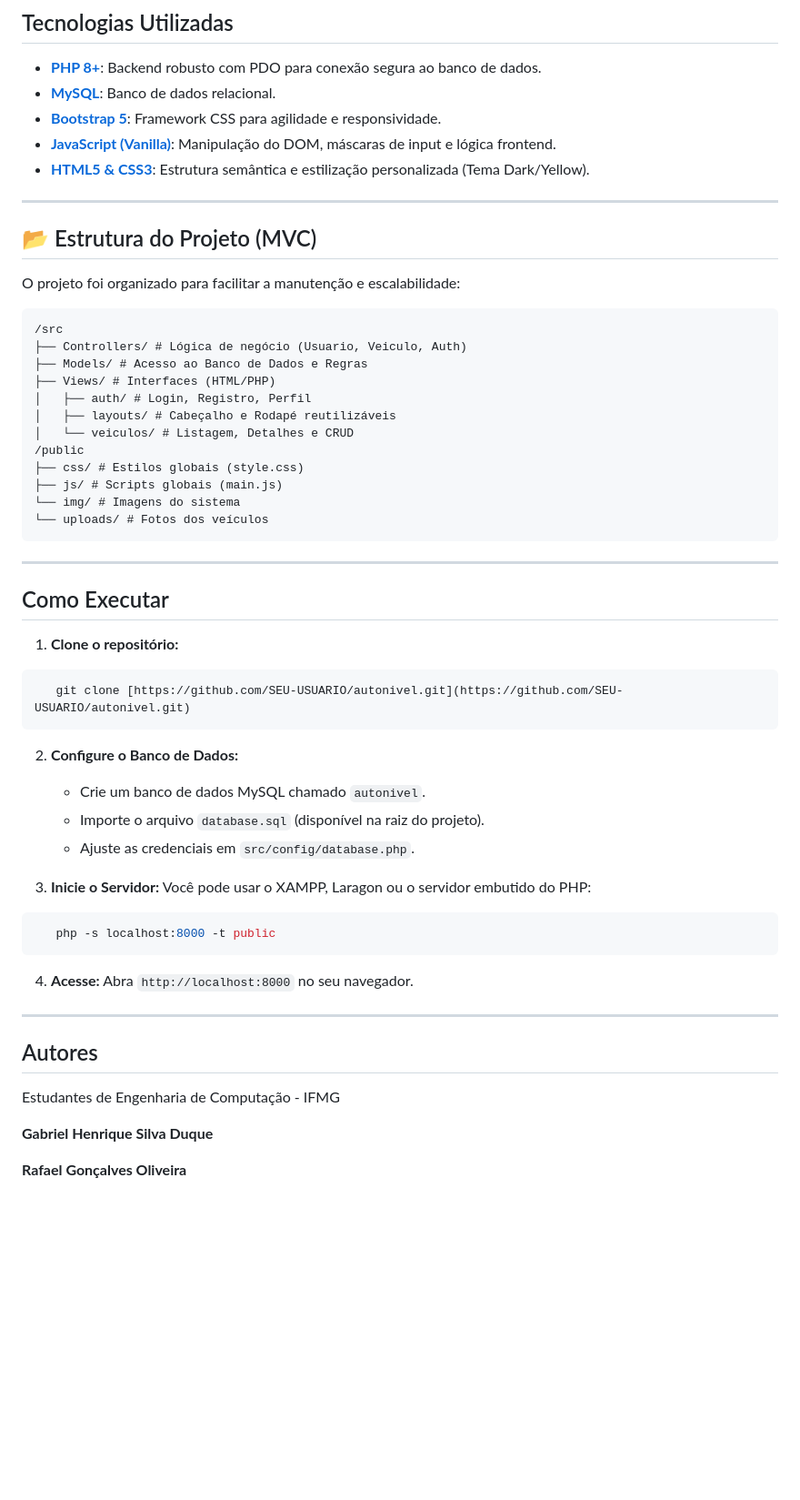
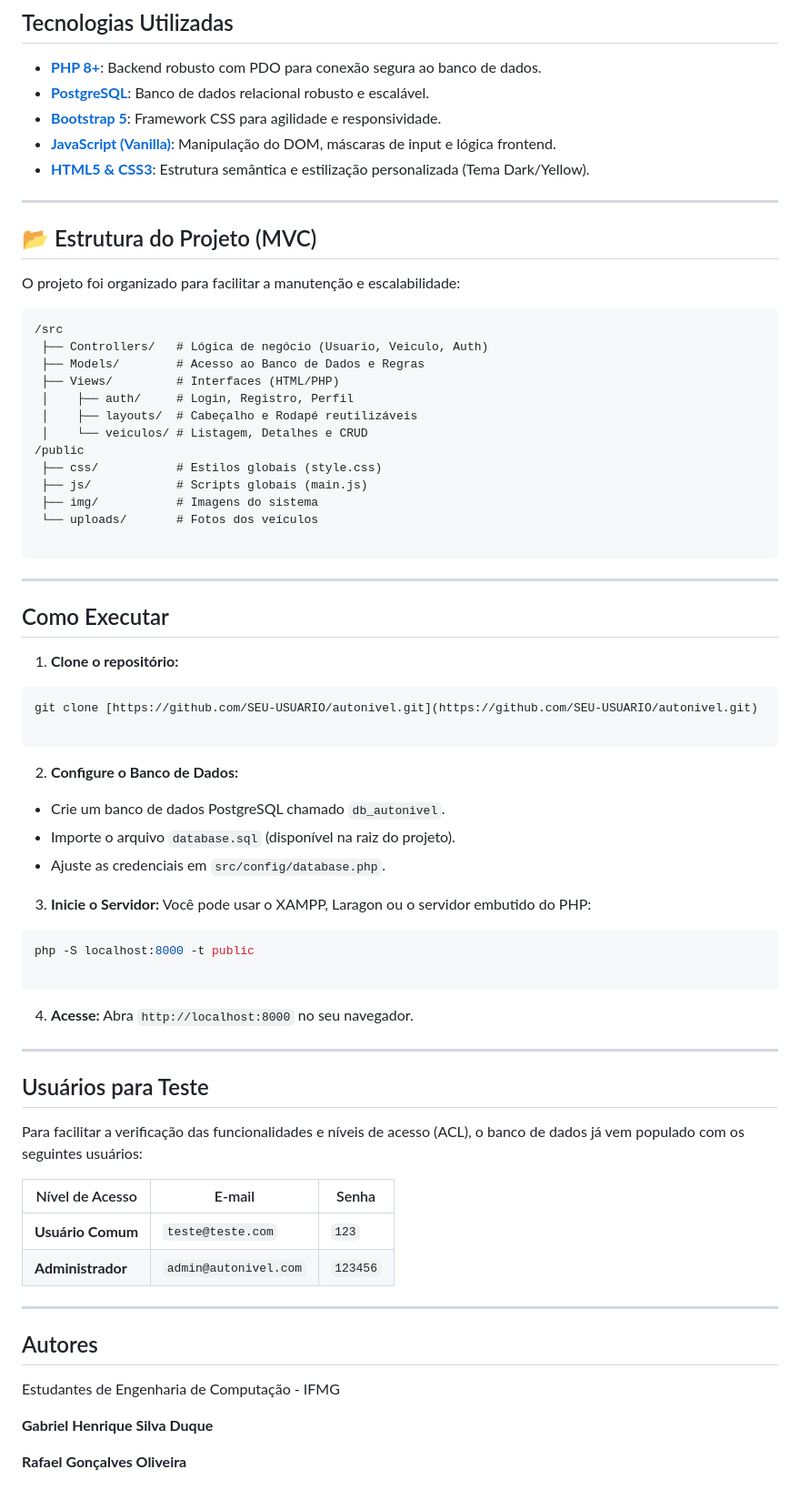
Before and after one commit to ghduque/ifmg-crud-concessionaria, a Markdown page: README.md, the part around one of its changes. Shown at 91% size. Rendered like a GitHub page; blank space fills up the shorter version.

Commit message:
Revise README for project features and database setup
Updated project functionalities and database configuration details.

````diff
--- a/README.md
+++ b/README.md
@@ -36,7 +38,7 @@ O **AutoNível** é um sistema web completo para gerenciamento de estoque de ve
 ##  Tecnologias Utilizadas
 
 * **[PHP 8+](https://www.php.net/)**: Backend robusto com PDO para conexão segura ao banco de dados.
-* **[MySQL](https://www.mysql.com/)**: Banco de dados relacional.
+* **[PostgreSQL](https://www.postgresql.org/)**: Banco de dados relacional robusto e escalável.
 * **[Bootstrap 5](https://getbootstrap.com/)**: Framework CSS para agilidade e responsividade.
 * **[JavaScript (Vanilla)](https://developer.mozilla.org/pt-BR/docs/Web/JavaScript)**: Manipulação do DOM, máscaras de input e lógica frontend.
 * **[HTML5 & CSS3](https://developer.mozilla.org/pt-BR/docs/Web/CSS)**: Estrutura semântica e estilização personalizada (Tema Dark/Yellow).
@@ -46,19 +48,21 @@ O **AutoNível** é um sistema web completo para gerenciamento de estoque de ve
 ## 📂 Estrutura do Projeto (MVC)
 
 O projeto foi organizado para facilitar a manutenção e escalabilidade:
-```
+
+```text
 /src
-├── Controllers/ # Lógica de negócio (Usuario, Veiculo, Auth)
-├── Models/ # Acesso ao Banco de Dados e Regras
-├── Views/ # Interfaces (HTML/PHP)
-│   ├── auth/ # Login, Registro, Perfil
-│   ├── layouts/ # Cabeçalho e Rodapé reutilizáveis
-│   └── veiculos/ # Listagem, Detalhes e CRUD
+ ├── Controllers/   # Lógica de negócio (Usuario, Veiculo, Auth)
+ ├── Models/        # Acesso ao Banco de Dados e Regras
+ ├── Views/         # Interfaces (HTML/PHP)
+ │    ├── auth/     # Login, Registro, Perfil
+ │    ├── layouts/  # Cabeçalho e Rodapé reutilizáveis
+ │    └── veiculos/ # Listagem, Detalhes e CRUD
 /public
-├── css/ # Estilos globais (style.css)
-├── js/ # Scripts globais (main.js)
-└── img/ # Imagens do sistema
-└── uploads/ # Fotos dos veículos
+ ├── css/           # Estilos globais (style.css)
+ ├── js/            # Scripts globais (main.js)
+ ├── img/           # Imagens do sistema
+ └── uploads/       # Fotos dos veículos
+
 ```
 
 ---
@@ -67,20 +71,38 @@ O projeto foi organizado para facilitar a manutenção e escalabilidade:
 
 1. **Clone o repositório:**
 ```bash
-   git clone [https://github.com/SEU-USUARIO/autonivel.git](https://github.com/SEU-USUARIO/autonivel.git)
+git clone [https://github.com/SEU-USUARIO/autonivel.git](https://github.com/SEU-USUARIO/autonivel.git)
+
 ```
 
+
 2. **Configure o Banco de Dados:**
-   - Crie um banco de dados MySQL chamado `autonivel`.
-   - Importe o arquivo `database.sql` (disponível na raiz do projeto).
-   - Ajuste as credenciais em `src/config/database.php`.
+* Crie um banco de dados PostgreSQL chamado `db_autonivel`.
+* Importe o arquivo `database.sql` (disponível na raiz do projeto).
+* Ajuste as credenciais em `src/config/database.php`.
 
-3. **Inicie o Servidor:** Você pode usar o XAMPP, Laragon ou o servidor embutido do PHP:
+
+3. **Inicie o Servidor:**
+Você pode usar o XAMPP, Laragon ou o servidor embutido do PHP:
 ```bash
-   php -s localhost:8000 -t public
+php -S localhost:8000 -t public
+
 ```
 
-4. **Acesse:** Abra `http://localhost:8000` no seu navegador.
+
+4. **Acesse:**
+Abra `http://localhost:8000` no seu navegador.
+
+---
+
+##  Usuários para Teste
+
+Para facilitar a verificação das funcionalidades e níveis de acesso (ACL), o banco de dados já vem populado com os seguintes usuários:
+
+| Nível de Acesso | E-mail | Senha |
+| --- | --- | --- |
+| **Usuário Comum** | `teste@teste.com` | `123` |
+| **Administrador** | `admin@autonivel.com` | `123456` |
 
 ---
 
@@ -88,7 +110,7 @@ O projeto foi organizado para facilitar a manutenção e escalabilidade:
 
 Estudantes de Engenharia de Computação - IFMG
 
-
 **Gabriel Henrique Silva Duque**
 
+
 **Rafael Gonçalves Oliveira**
````
Also changed, not shown: other parts of README.md (+3 -1 lines).
